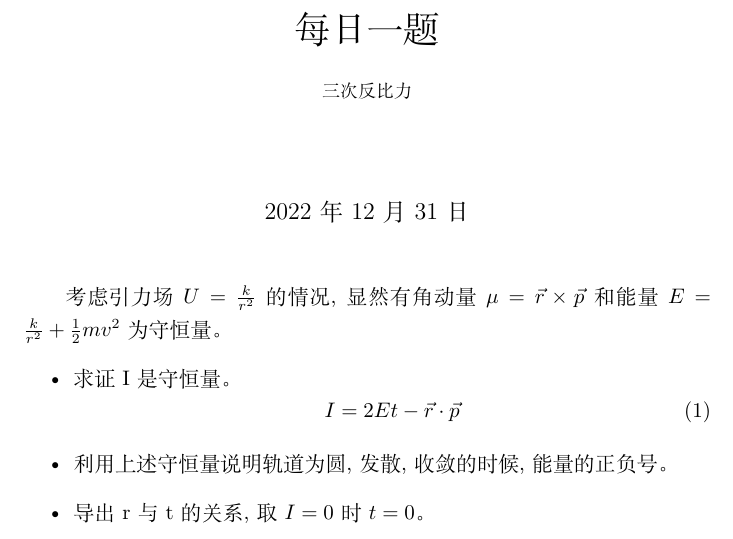
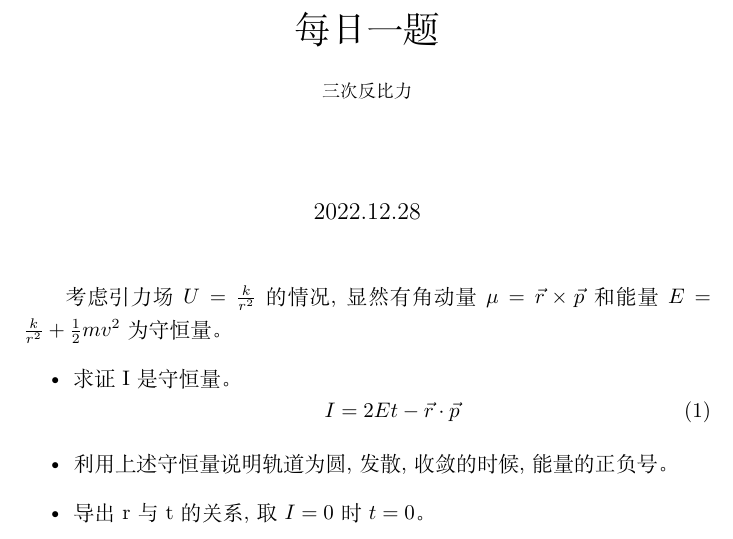
Before and after one commit to bts-anony/bts-articles-physics, a LaTeX document (disorder/daily-problem/2022.12.28.tex): part of the page, cut so that both start at the same text. Compiled offline with XeLaTeX.

Commit message:
Update 2022.12.28.tex

```diff
--- a/disorder/daily-problem/2022.12.28.tex
+++ b/disorder/daily-problem/2022.12.28.tex
@@ -10,7 +10,7 @@
 \usepackage {listing}
 
 \title {每日一题 \\ {\small 三次反比力}}
-\date{\today}
+\date{2022.12.28}
 
 \begin{document}
     \maketitle{}
```
